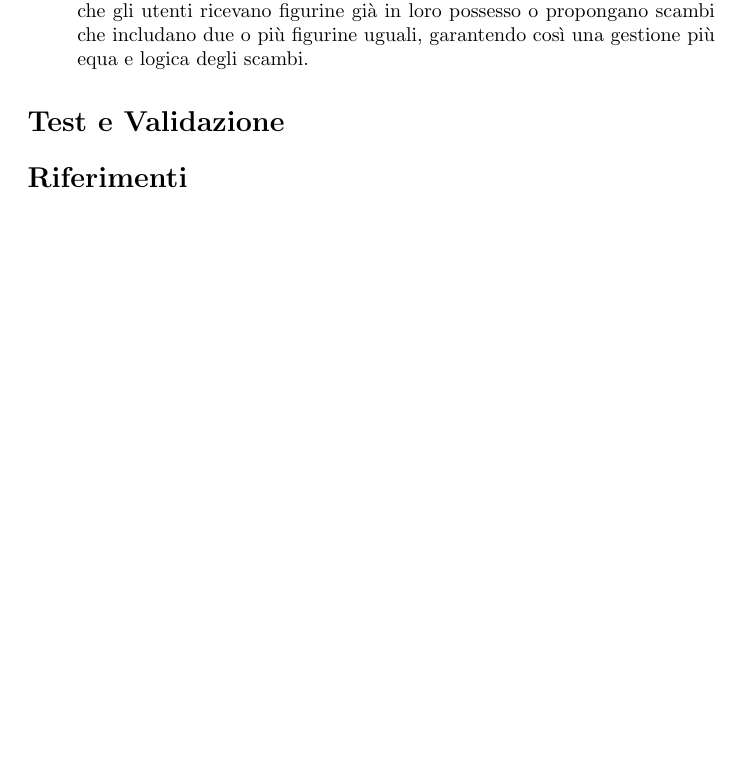
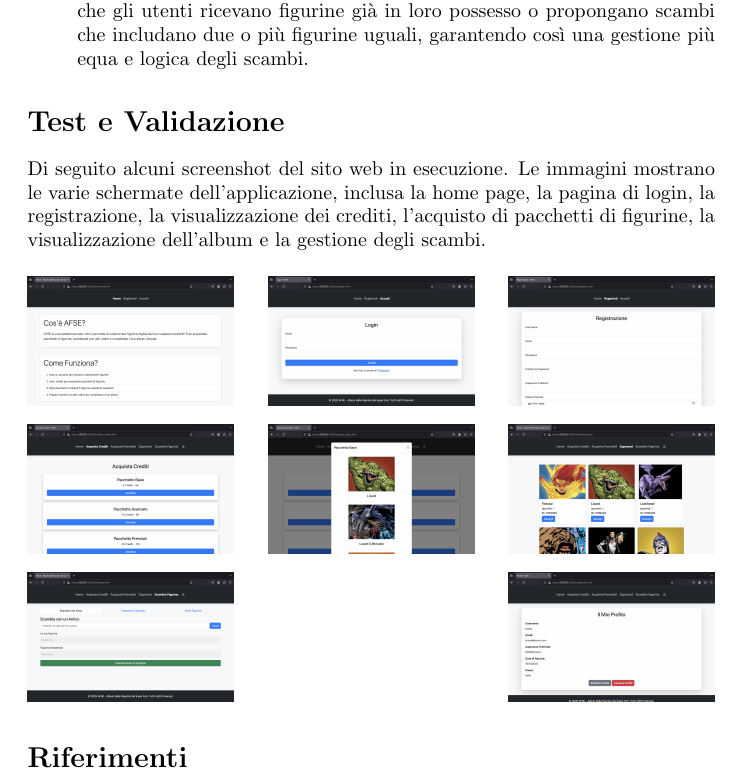
Before and after one commit to Frangu77o/AFSE, a LaTeX document (docs/relazione.tex): part of page 4 of 4, cut so that both start at the same text, the shorter picture padded with empty space. Compiled offline with pdfLaTeX.

Commit message:
aggiornamento documentazione

```diff
--- a/docs/relazione.tex
+++ b/docs/relazione.tex
@@ -1,5 +1,9 @@
 \documentclass{article}
 \usepackage[utf8]{inputenc}
+\usepackage{graphicx} % Per le immagini
+\usepackage{caption} % Per didascalie personalizzate
+\usepackage{subcaption} % Per sottofigure
+\usepackage{float}
 
 \title{Relazione del Progetto di Programmazione Web e Mobile}
 \author{Francesco Franguelli Emanuele}
@@ -74,11 +78,55 @@ Per ottenere informazioni sulle figurine della Marvel, sono utilizzate le API pu
         \item \textbf{Controlli di integrità}: sono stati implementati dei controlli per evitare che gli utenti ricevano figurine già in loro possesso o propongano scambi che includano due o più figurine uguali, garantendo così una gestione più equa e logica degli scambi.
     \end{itemize}
 
+\section*{Test e Validazione}
+    Di seguito alcuni screenshot del sito web in esecuzione. Le immagini mostrano le varie schermate dell'applicazione, inclusa la home page, la pagina di login, la registrazione, la visualizzazione dei crediti, l'acquisto di pacchetti di figurine, la visualizzazione dell'album e la gestione degli scambi.
+    \begin{figure}[H]
+        \centering
+        \begin{minipage}{0.3\linewidth}
+            \centering
+            \includegraphics[width=\linewidth]{./content/home.png}
+        \end{minipage}
+        \hfill
+        \begin{minipage}{0.3\linewidth}
+            \centering
+            \includegraphics[width=\linewidth]{./content/login.png}
+        \end{minipage}
+        \hfill
+        \begin{minipage}{0.3\linewidth}
+            \centering
+            \includegraphics[width=\linewidth]{./content/registrazione.png}
+        \end{minipage}
 
+        \vspace{0.3cm} % Spazio tra le righe
 
+        \begin{minipage}{0.3\linewidth}
+            \centering
+            \includegraphics[width=\linewidth]{./content/crediti.png}
+        \end{minipage}
+        \hfill
+        \begin{minipage}{0.3\linewidth}
+            \centering
+            \includegraphics[width=\linewidth]{./content/pacchetto.png}
+        \end{minipage}
+        \hfill
+        \begin{minipage}{0.3\linewidth}
+            \centering
+            \includegraphics[width=\linewidth]{./content/album.png}
+        \end{minipage}
 
-\section*{Test e Validazione}
+        \vspace{0.3cm} % Spazio tra le righe
 
+        \begin{minipage}{0.3\linewidth}
+            \centering
+            \includegraphics[width=\linewidth]{./content/scambio.png}
+        \end{minipage}
+        \hfill
+        \begin{minipage}{0.3\linewidth}
+            \centering
+            \includegraphics[width=\linewidth]{./content/profilo.png}
+        \end{minipage}
+
+    \end{figure}
 
 \section*{Riferimenti}
 per la realizazione del progetto sono state usate le api fornite da marvel consultabili sul sito: https://developer.marvel.com/
```
Also changed, not shown: README.md, docs/content/album.png (added), docs/content/crediti.png (added), docs/content/home.png (added), docs/content/login.png (added), docs/content/pacchetto.png (added), docs/content/profilo.png (added), docs/content/registrazione.png (added), docs/content/scambio.png (added), 2 other files.
